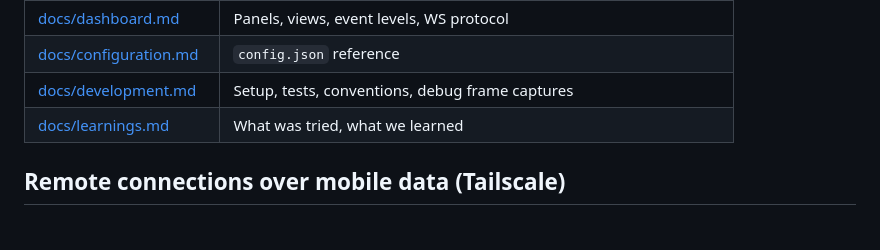
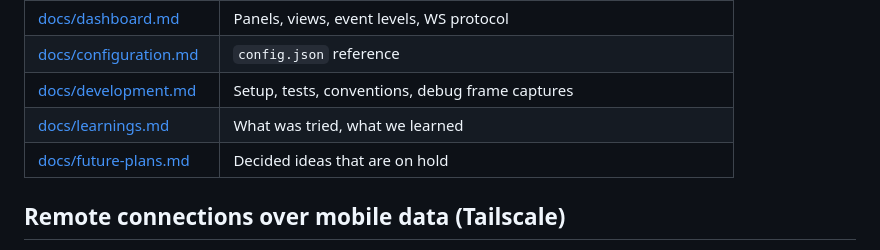
Before and after one commit to hangwl/PicoBot-v2, a Markdown page: README.md, the part around the change. Drawn GitHub-style.

Commit message:
Docs: future plans, with the Go home measure on indefinite hold
Co-Authored-By: Claude Sonnet 5.5 <noreply@anthropic.com>

```diff
--- a/README.md
+++ b/README.md
@@ -103,6 +103,7 @@ tools under the view.
 | [docs/configuration.md](docs/configuration.md) | `config.json` reference |
 | [docs/development.md](docs/development.md) | Setup, tests, conventions, debug frame captures |
 | [docs/learnings.md](docs/learnings.md) | What was tried, what we learned |
+| [docs/future-plans.md](docs/future-plans.md) | Decided ideas that are on hold |
 
 ## Remote connections over mobile data (Tailscale)
 
```
Also changed, not shown: docs/future-plans.md (added, +19 -0 lines).
